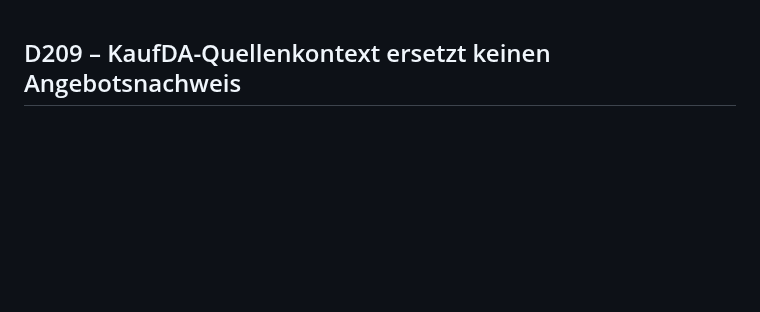
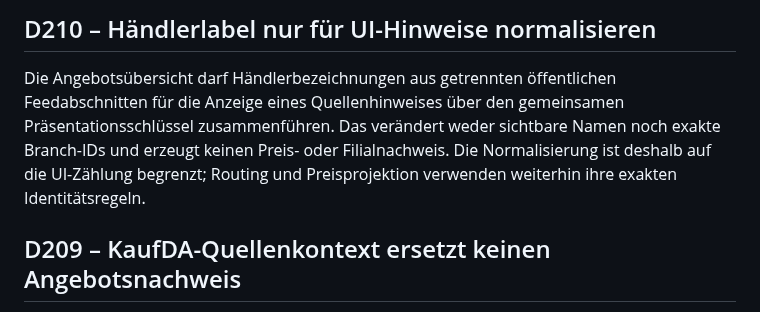
Before and after one commit to bndkxbqf2g-stack/SparzamApp, a Markdown page: docs/DECISIONS.md, the part around the change. Drawn GitHub-style; blank space fills up the shorter version.

Commit message:
Record UI-only retailer label normalization decision

```diff
--- a/docs/DECISIONS.md
+++ b/docs/DECISIONS.md
@@ -1,3 +1,12 @@
+## D210 – Händlerlabel nur für UI-Hinweise normalisieren
+
+Die Angebotsübersicht darf Händlerbezeichnungen aus getrennten öffentlichen
+Feedabschnitten für die Anzeige eines Quellenhinweises über den gemeinsamen
+Präsentationsschlüssel zusammenführen. Das verändert weder sichtbare Namen noch
+exakte Branch-IDs und erzeugt keinen Preis- oder Filialnachweis. Die
+Normalisierung ist deshalb auf die UI-Zählung begrenzt; Routing und
+Preisprojektion verwenden weiterhin ihre exakten Identitätsregeln.
+
 ## D209 – KaufDA-Quellenkontext ersetzt keinen Angebotsnachweis
 
 Ein KaufDA-Suchergebnis ist ohne eigene Branch-ID nur regionales Händlerangebot.
```
